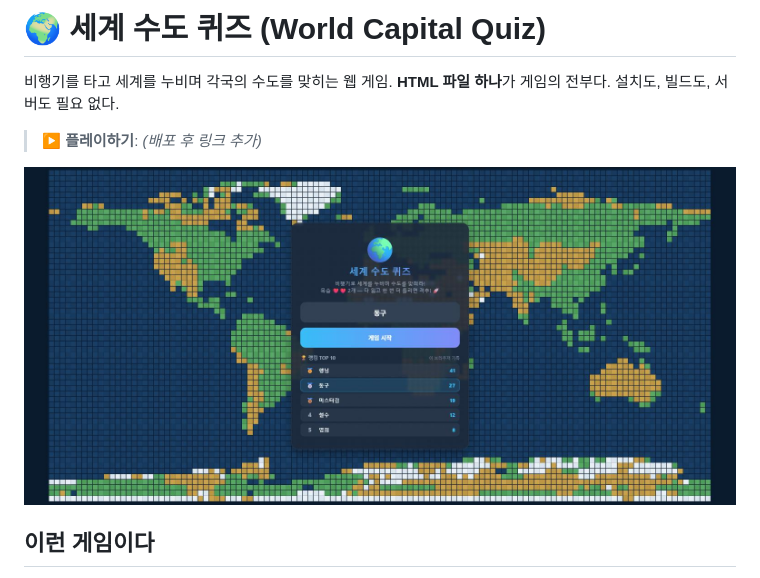
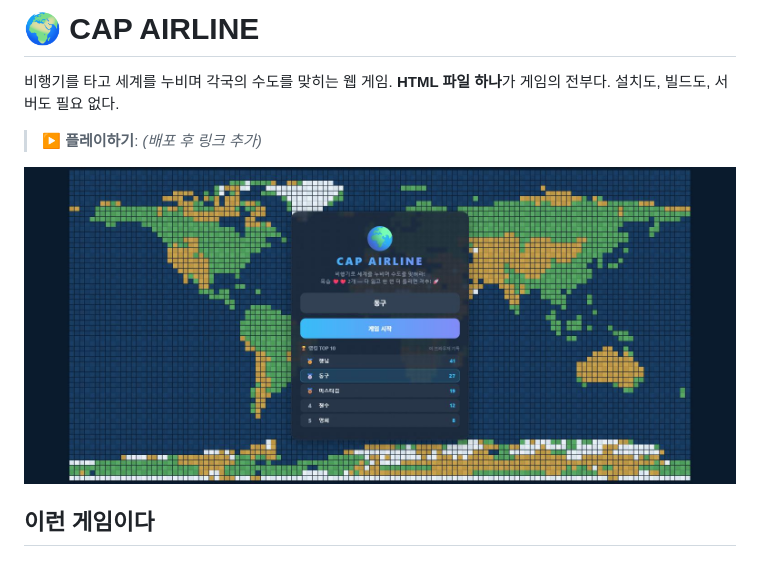
Before and after one commit to TIONBARY/cap_airline, a Markdown page: README.md, the part around the change. GitHub-like rendering; pictures changed too: docs/start.jpg.

```diff
--- a/README.md
+++ b/README.md
@@ -1,4 +1,4 @@
-# 🌍 세계 수도 퀴즈 (World Capital Quiz)
+# 🌍 CAP AIRLINE
 
 비행기를 타고 세계를 누비며 각국의 수도를 맞히는 웹 게임.
 **HTML 파일 하나**가 게임의 전부다. 설치도, 빌드도, 서버도 필요 없다.
```
Also changed, not shown: CLAUDE.md (+3 -3 lines), 1 other file.
